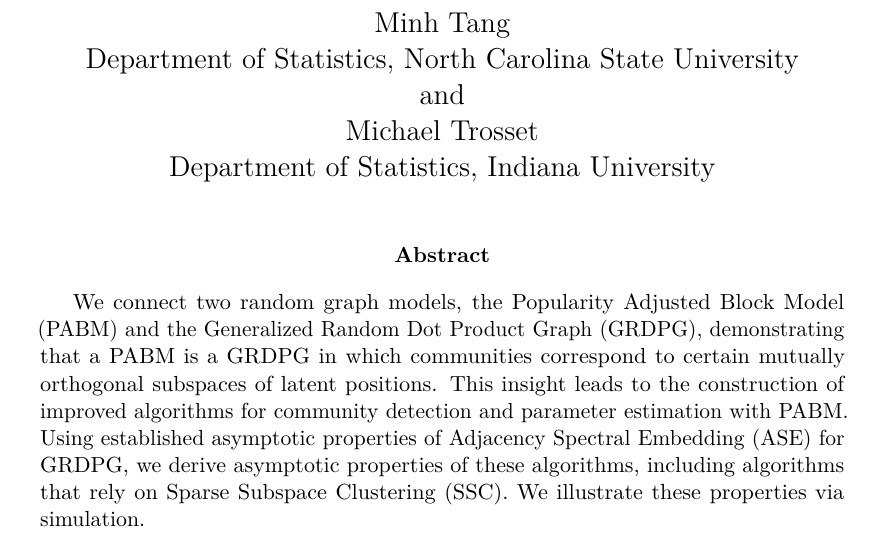
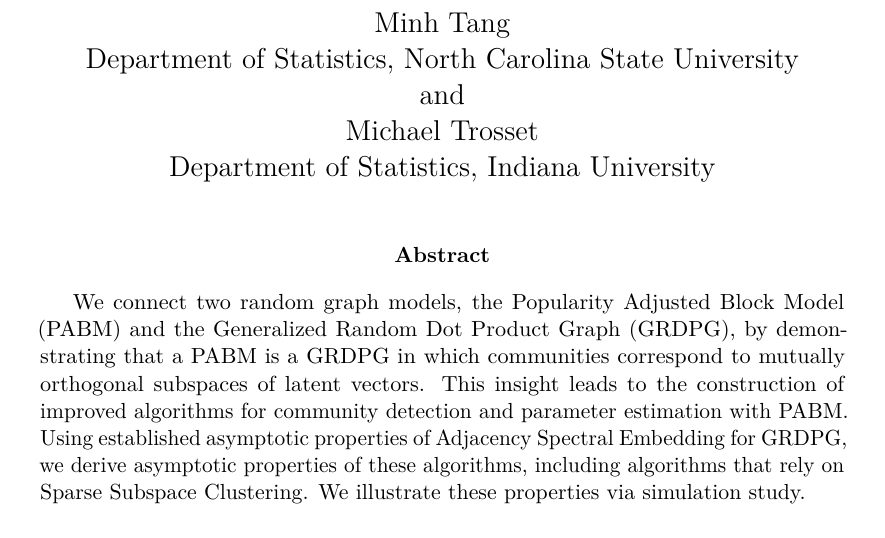
Before and after one commit to johneverettkoo/pabm-grdpg, a LaTeX paper (summary.tex): part of page 1 of 31, cut so that both start at the same text. Compiled offline with pdfLaTeX.

Commit message:
updated document

```diff
--- a/summary.tex
+++ b/summary.tex
@@ -100,14 +100,14 @@ Michael Trosset\\Department of Statistics, Indiana University}
 \begin{abstract}
 We connect two random graph models, the Popularity Adjusted Block Model
 (PABM) and the Generalized Random Dot Product Graph (GRDPG),
-demonstrating that a PABM is a GRDPG in which communities correspond to
-certain mutually orthogonal subspaces of latent positions. This insight
+by demonstrating that a PABM is a GRDPG in which communities correspond to
+mutually orthogonal subspaces of latent vectors. This insight
 leads to the construction of improved algorithms for community detection
 and parameter estimation with PABM. Using established asymptotic
-properties of Adjacency Spectral Embedding (ASE) for GRDPG, we derive
+properties of Adjacency Spectral Embedding for GRDPG, we derive
 asymptotic properties of these algorithms, including algorithms that
-rely on Sparse Subspace Clustering (SSC). We illustrate these properties
-via simulation.
+rely on Sparse Subspace Clustering. We illustrate these properties
+via simulation study.
 \end{abstract}
 
 \providecommand{\tightlist}{%
```
Also changed, not shown: summary.pdf.
